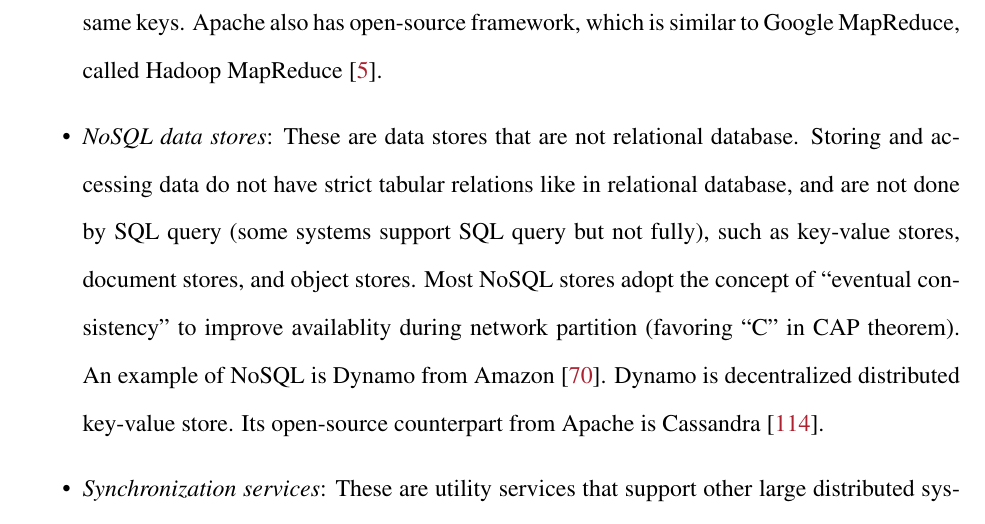
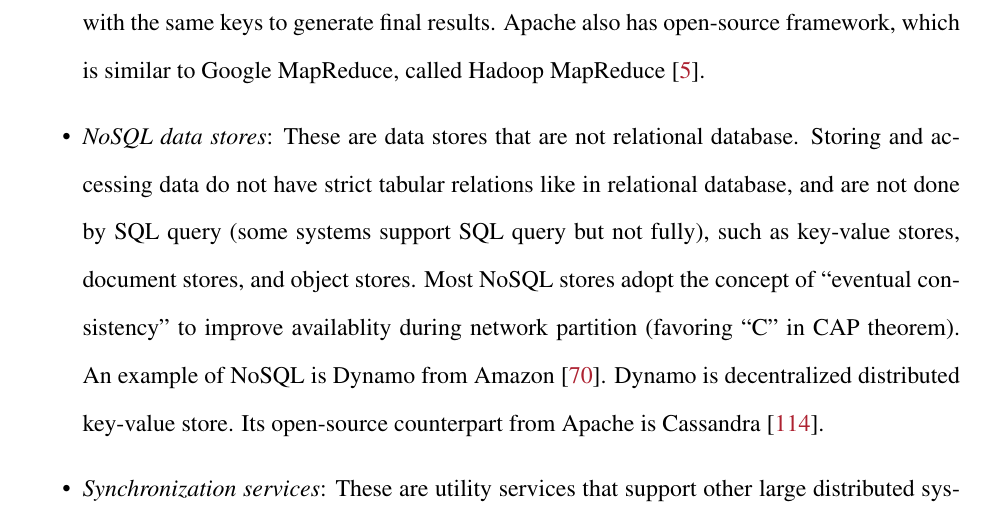
Before and after one commit to tanakorn/dissertation, a LaTeX thesis (main.tex, which reads bg-cloud.tex): part of page 23 of 128, cut so that both start at the same text. Compiled offline with pdfLaTeX.

Commit message:
Fix a mistake in MapReduce paragraph

```diff
--- a/bg-cloud.tex
+++ b/bg-cloud.tex
@@ -69,9 +69,9 @@ programs.  One of well-known data-parallel frameworks is MapReduce from Google
 \cite{DeanGhemawat04-MapReduce}.  As its name states, MapReduce is a
 programming model that consist of \textit{map} and \textit{reduce} functions.
 Map functions process key-value pairs of data and generate intermediate
-key-value pairs, which reduce functions will values of data with the same keys.
-Apache also has open-source framework, which is similar to Google MapReduce,
-called Hadoop MapReduce \cite{HadoopWeb}.
+key-value pairs, which reduce functions will process values of data with the
+same keys to generate final results. Apache also has open-source framework,
+which is similar to Google MapReduce, called Hadoop MapReduce \cite{HadoopWeb}.
 
 \item \textit{NoSQL data stores}: These are data stores that are not relational
 database. Storing and accessing data do not have strict tabular relations like
```
